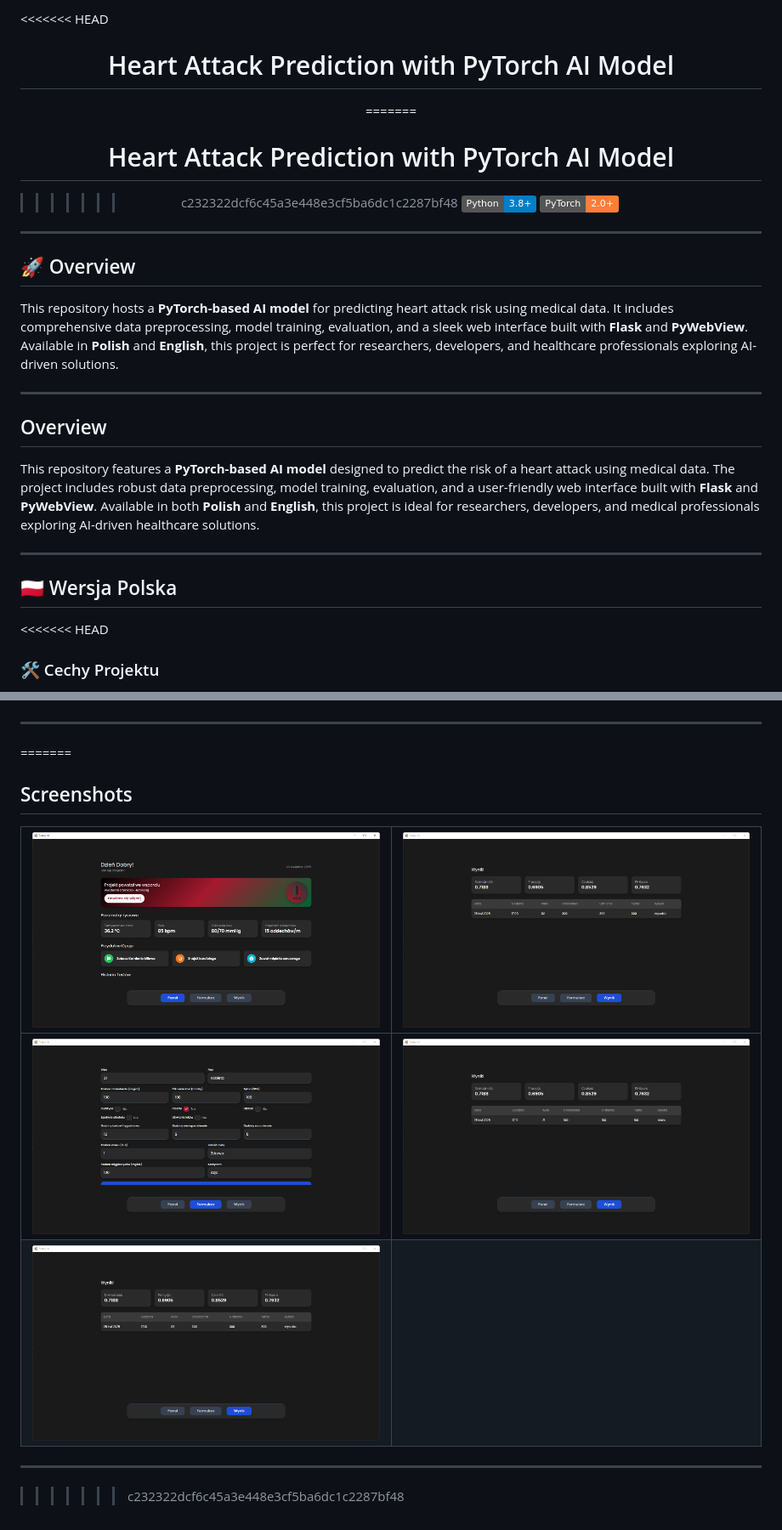
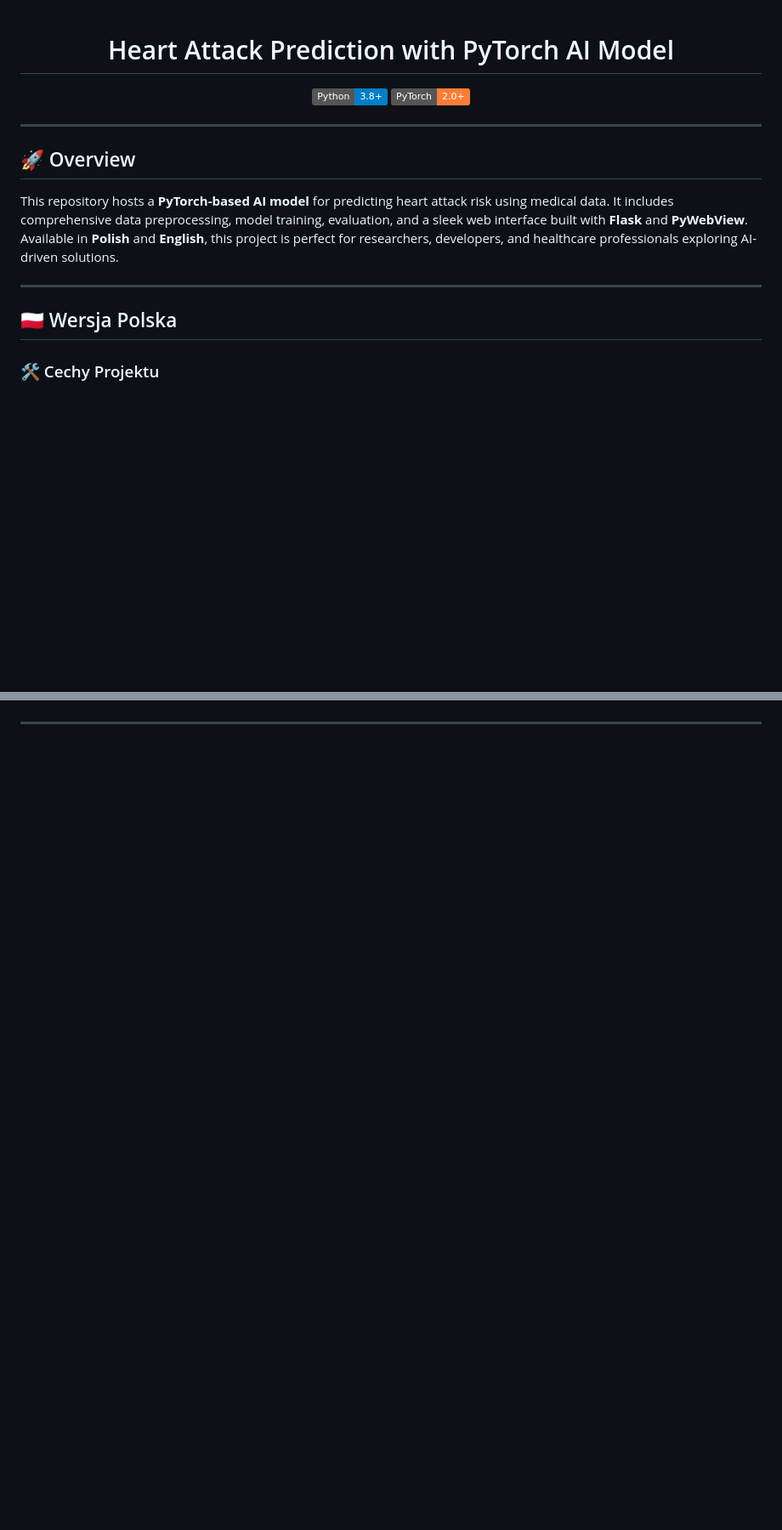
Before and after one commit to MichalGodPL/Podstawy_Sztucznej_Inteligencji, a Markdown page: README.md, 2 parts joined by grey strips. Shown at 85% size. GitHub-like rendering; badges without logos; blank space fills up the shorter version.

```diff
--- a/README.md
+++ b/README.md
@@ -1,4 +1,3 @@
-<<<<<<< HEAD
 <div align="center">
 
 # Heart Attack Prediction with PyTorch AI Model
@@ -7,10 +6,6 @@
 
 <div align="center">
 
-=======
-# Heart Attack Prediction with PyTorch AI Model
-
->>>>>>> c232322dcf6c45a3e448e3cf5ba6dc1c2287bf48
 [![Python](https://img.shields.io/badge/Python-3.8%2B-blue)](https://www.python.org/)
 [![PyTorch](https://img.shields.io/badge/PyTorch-2.0%2B-orange)](https://pytorch.org/)
 
@@ -24,15 +19,8 @@ This repository hosts a **PyTorch-based AI model** for predicting heart attack r
 
 ---
 
-## Overview
-
-This repository features a **PyTorch-based AI model** designed to predict the risk of a heart attack using medical data. The project includes robust data preprocessing, model training, evaluation, and a user-friendly web interface built with **Flask** and **PyWebView**. Available in both **Polish** and **English**, this project is ideal for researchers, developers, and medical professionals exploring AI-driven healthcare solutions.
-
----
-
 ## 🇵🇱 Wersja Polska
 
-<<<<<<< HEAD
 ### 🛠 Cechy Projektu
 
 - **Przetwarzanie Danych**: Obsługuje brakujące wartości, skalowanie cech i normalizację danych z użyciem **Pandas** i **Scikit-learn**.
@@ -203,13 +139,3 @@ This repository features a **PyTorch-based AI model** designed to predict the ri
 </div>
 
 ---
-=======
-## Screenshots
-
-| ![Screenshot 1](1.png) | ![Screenshot 2](2.png) |
-|------------------------|------------------------|
-| ![Screenshot 3](3.png) | ![Screenshot 4](4.png) |
-| ![Screenshot 5](5.png) |                        |
-
----
->>>>>>> c232322dcf6c45a3e448e3cf5ba6dc1c2287bf48
```
Also changed, not shown: other parts of README.md (+0 -52 lines).
